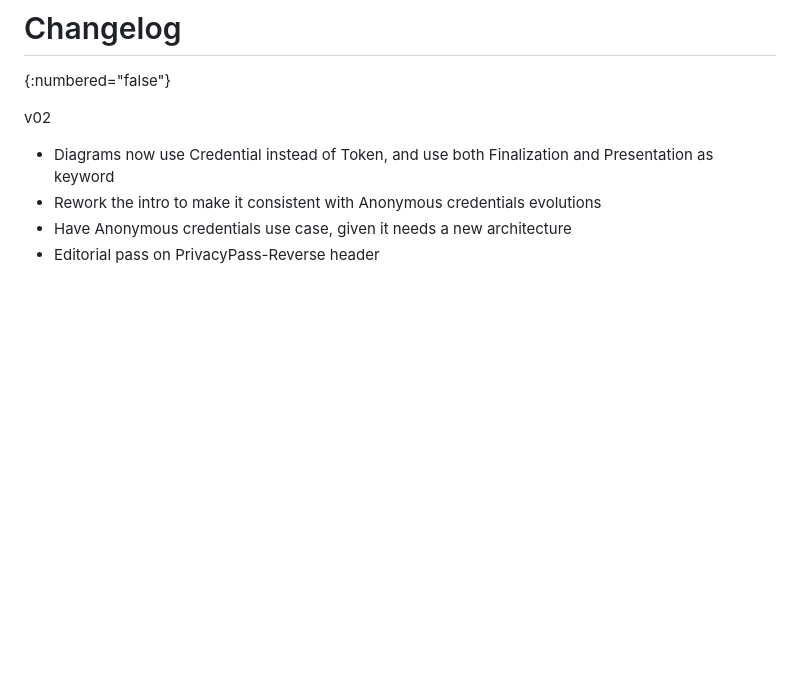
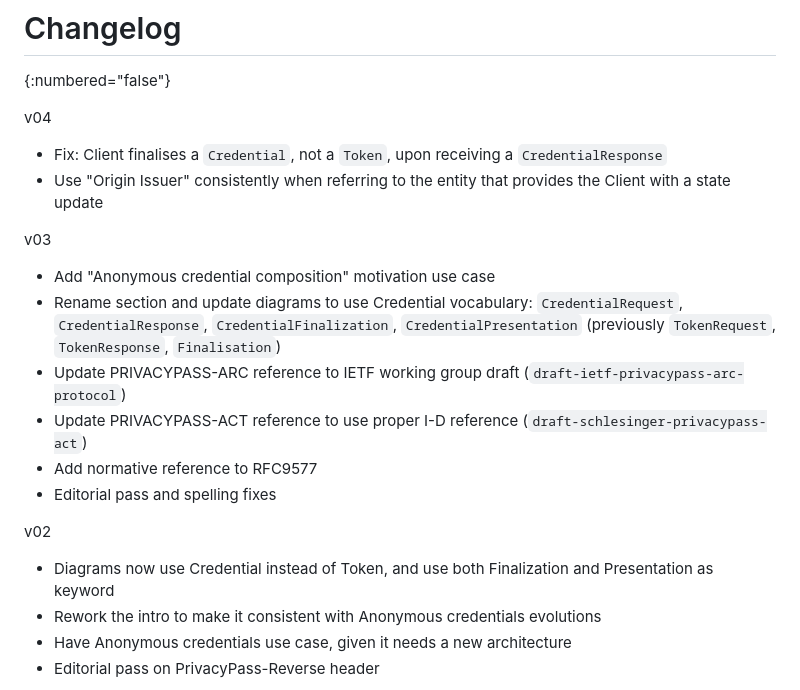
Before and after one commit to thibmeu/draft-meunier-privacypass-reverse-flow-informational, a Markdown page: draft-meunier-privacypass-reverse-flow.md, the part around the change. Rendered like a GitHub page; blank space fills up the shorter version.

Commit message:
Add changelog for v03 (bacnfill) and v04

```diff
--- a/draft-meunier-privacypass-reverse-flow.md
+++ b/draft-meunier-privacypass-reverse-flow.md
@@ -437,6 +437,20 @@ for helpful discussion on Privacy Pass architecture and its considerations.
 # Changelog
 {:numbered="false"}
 
+v04
+
+- Fix: Client finalises a `Credential`, not a `Token`, upon receiving a `CredentialResponse`
+- Use "Origin Issuer" consistently when referring to the entity that provides the Client with a state update
+
+v03
+
+- Add "Anonymous credential composition" motivation use case
+- Rename section and update diagrams to use Credential vocabulary: `CredentialRequest`, `CredentialResponse`, `CredentialFinalization`, `CredentialPresentation` (previously `TokenRequest`, `TokenResponse`, `Finalisation`)
+- Update PRIVACYPASS-ARC reference to IETF working group draft (`draft-ietf-privacypass-arc-protocol`)
+- Update PRIVACYPASS-ACT reference to use proper I-D reference (`draft-schlesinger-privacypass-act`)
+- Add normative reference to RFC9577
+- Editorial pass and spelling fixes
+
 v02
 
 - Diagrams now use Credential instead of Token, and use both Finalization and Presentation as keyword
```
